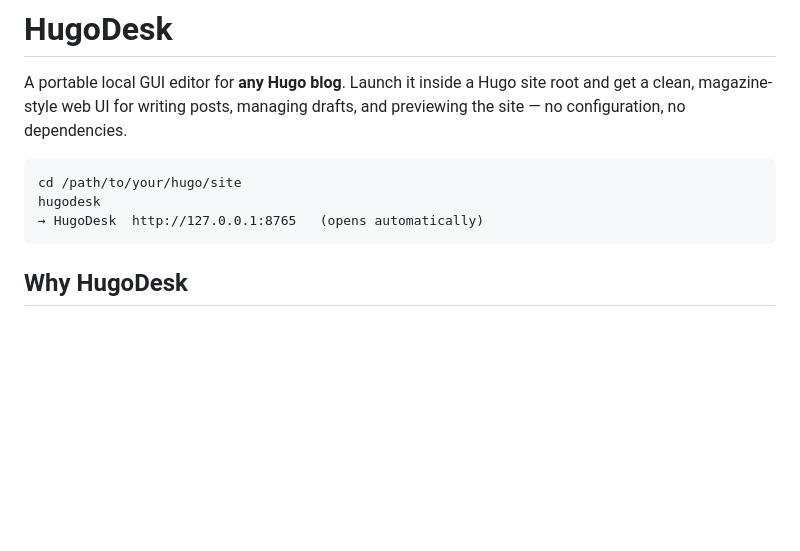
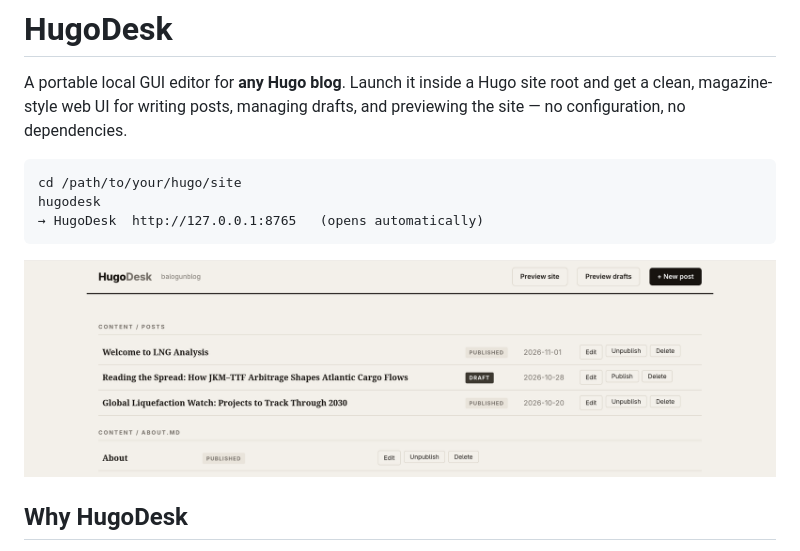
Before and after one commit to thelaycon/hugodesk, a Markdown page: README.md, the part around the change. Rendered like a GitHub page; pictures changed too: docs/screenshot-dashboard.png (added); blank space fills up the shorter version.

Commit message:
Blog Editor

````diff
--- a/README.md
+++ b/README.md
@@ -9,6 +9,8 @@ cd /path/to/your/hugo/site
 hugodesk
 → HugoDesk  http://127.0.0.1:8765   (opens automatically)
 ```
+
+![HugoDesk dashboard](docs/screenshot-dashboard.png)
 
 ## Why HugoDesk
 
````
